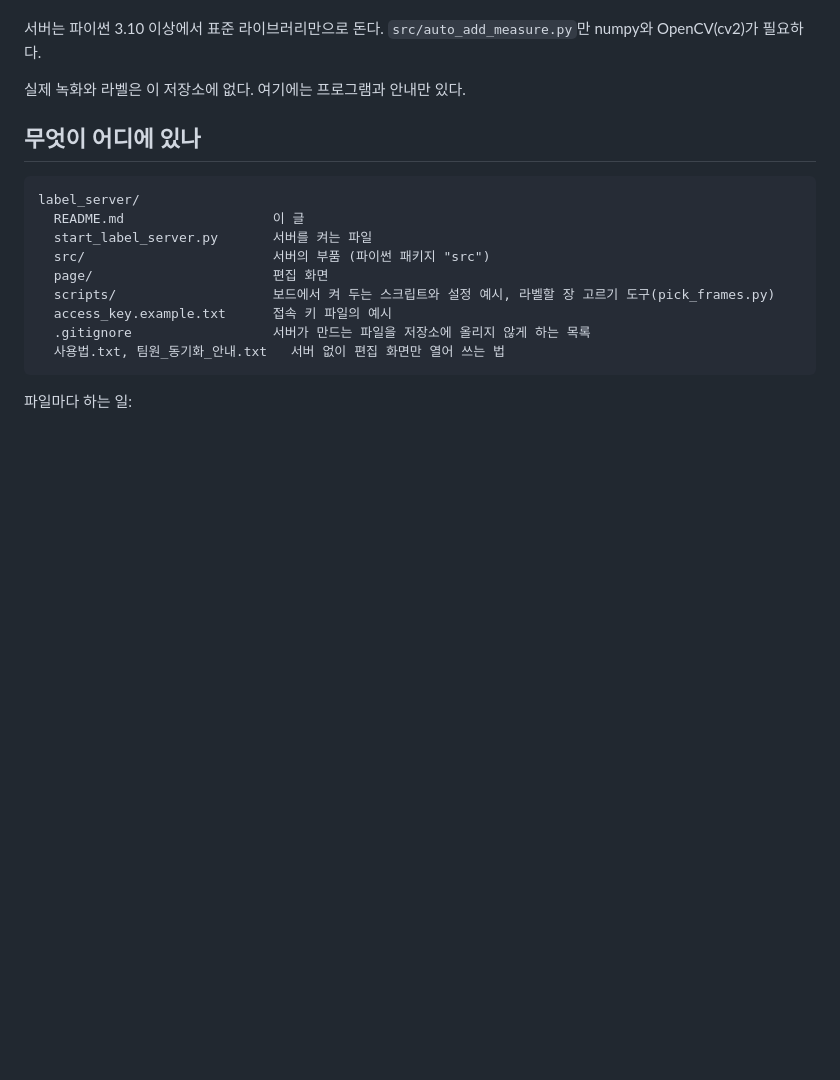
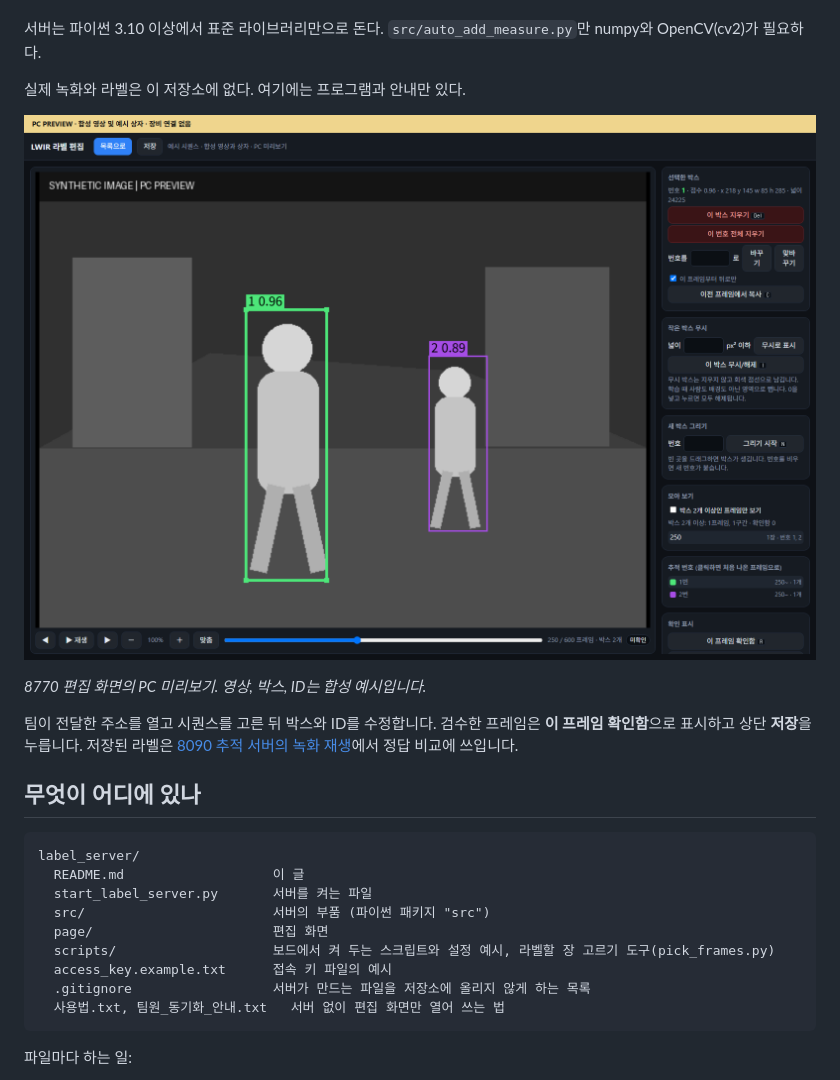
Before and after one commit to lwir-deepx-tracking-system/model-bank, a Markdown page: label_server/README.md, the part around the change. Drawn GitHub-style; pictures changed too: label_server/images/interface_8770.png (added); blank space fills up the shorter version.

```diff
--- a/label_server/README.md
+++ b/label_server/README.md
@@ -11,6 +11,12 @@
 서버는 파이썬 3.10 이상에서 표준 라이브러리만으로 돈다. `src/auto_add_measure.py`만 numpy와 OpenCV(cv2)가 필요하다.
 
 실제 녹화와 라벨은 이 저장소에 없다. 여기에는 프로그램과 안내만 있다.
+
+![8770 라벨 편집 화면과 사람 박스 및 ID 수정 도구](images/interface_8770.png)
+
+*8770 편집 화면의 PC 미리보기. 영상, 박스, ID는 합성 예시입니다.*
+
+팀이 전달한 주소를 열고 시퀀스를 고른 뒤 박스와 ID를 수정합니다. 검수한 프레임은 **이 프레임 확인함**으로 표시하고 상단 **저장**을 누릅니다. 저장된 라벨은 [8090 추적 서버의 녹화 재생](../tracking_server/README.md#9-웹-화면)에서 정답 비교에 쓰입니다.
 
 ## 무엇이 어디에 있나
 
```
Also changed, not shown: README.md (+12 -4 lines), tracking_server/README.md (+22 -0 lines), tracking_server/images/interface_8090.png (added).
